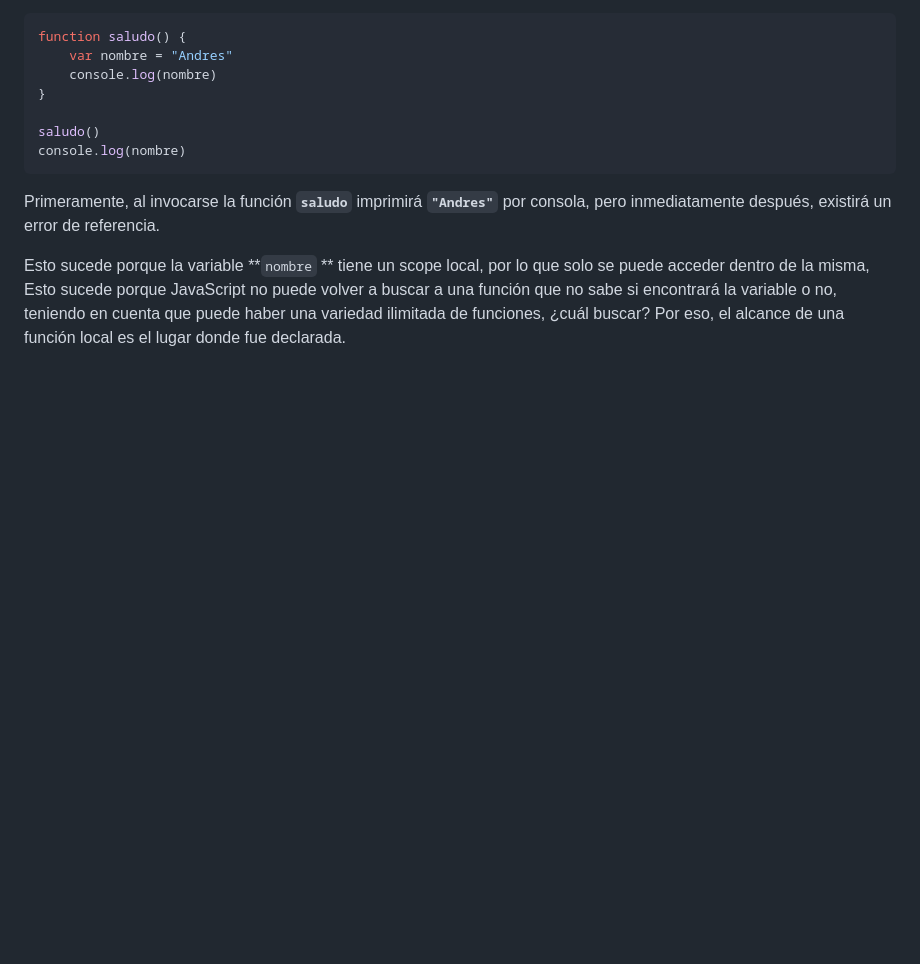
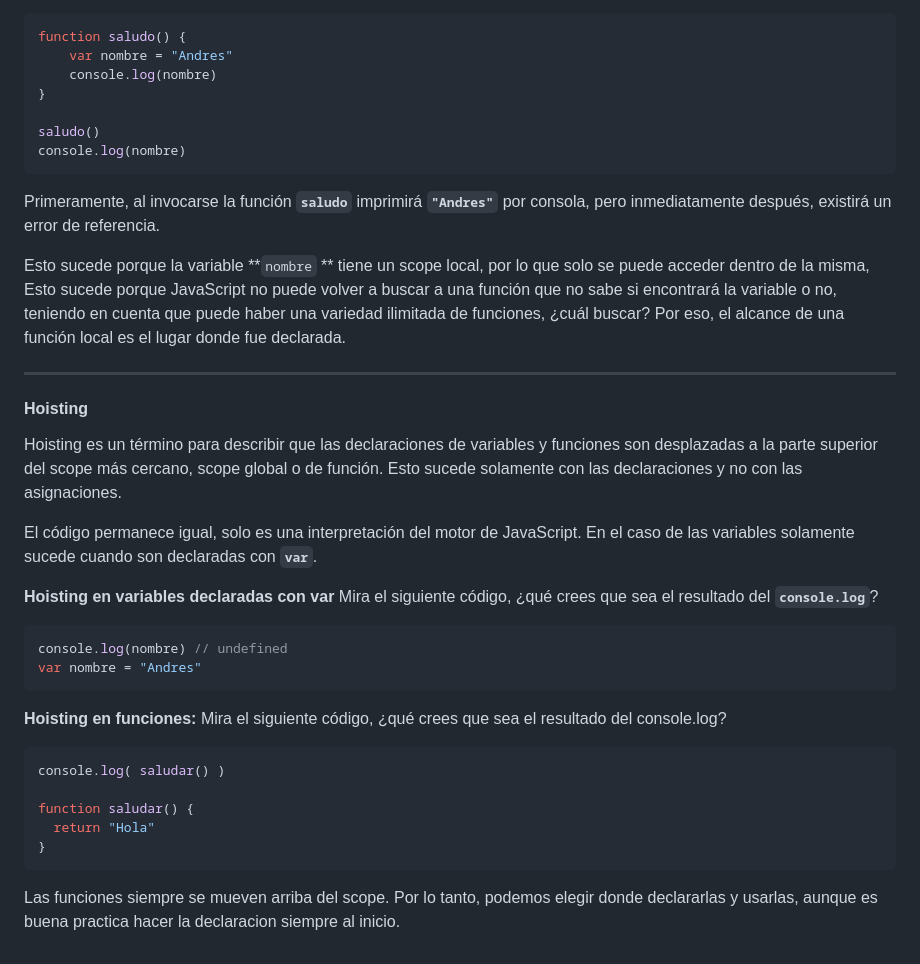
Before and after one commit to AndresGalloM/aprendiendo-js, a Markdown page: README.md, the part around the change. Rendered like a GitHub page; blank space fills up the shorter version.

Commit message:
Clase hoisting

````diff
--- a/README.md
+++ b/README.md
@@ -133,3 +133,32 @@ console.log(nombre)
 Primeramente, al invocarse la función **`saludo`** imprimirá **`"Andres"`** por consola, pero inmediatamente después, existirá un error de referencia.
 
 Esto sucede porque la variable **`nombre` ** tiene un scope local, por lo que solo se puede acceder dentro de la misma, Esto sucede porque JavaScript no puede volver a buscar a una función que no sabe si encontrará la variable o no, teniendo en cuenta que puede haber una variedad ilimitada de funciones, ¿cuál buscar? Por eso, el alcance de una función local es el lugar donde fue declarada.
+
+------------
+
+#### Hoisting
+
+Hoisting es un término para describir que las declaraciones de variables y funciones son desplazadas a la parte superior del scope más cercano, scope global o de función. Esto sucede solamente con las declaraciones y no con las asignaciones.
+
+El código permanece igual, solo es una interpretación del motor de JavaScript. En el caso de las variables solamente sucede cuando son declaradas con **`var`**.
+
+**Hoisting en variables declaradas con var**
+Mira el siguiente código, ¿qué crees que sea el resultado del **`console.log`**?
+
+```javascript
+console.log(nombre) // undefined
+var nombre = "Andres"
+```
+
+**Hoisting en funciones:**
+Mira el siguiente código, ¿qué crees que sea el resultado del console.log?
+
+```javascript
+console.log( saludar() )
+
+function saludar() {
+  return "Hola"
+}
+```
+
+Las funciones siempre se mueven arriba del scope. Por lo tanto, podemos elegir donde declararlas y usarlas, aunque es buena practica hacer la declaracion siempre al inicio.
````
